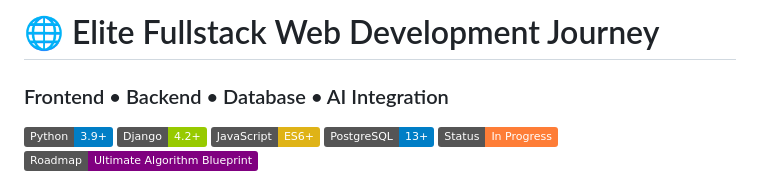
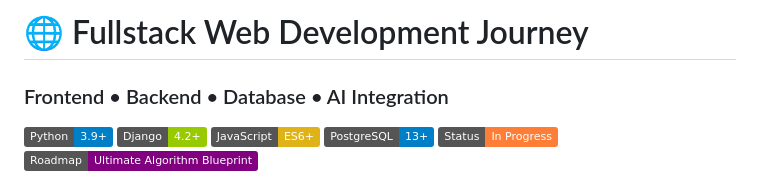
Before and after one commit to JawadAbbasi14/full-stack-projects, a Markdown page: README.md, the part around the change. Drawn GitHub-style; badges without logos.

```diff
--- a/README.md
+++ b/README.md
@@ -1,4 +1,4 @@
-# 🌐 Elite Fullstack Web Development Journey
+# 🌐  Fullstack Web Development Journey
 ### Frontend • Backend • Database • AI Integration
 
 [![Python](https://img.shields.io/badge/Python-3.9+-blue.svg)](https://www.python.org/)
```
